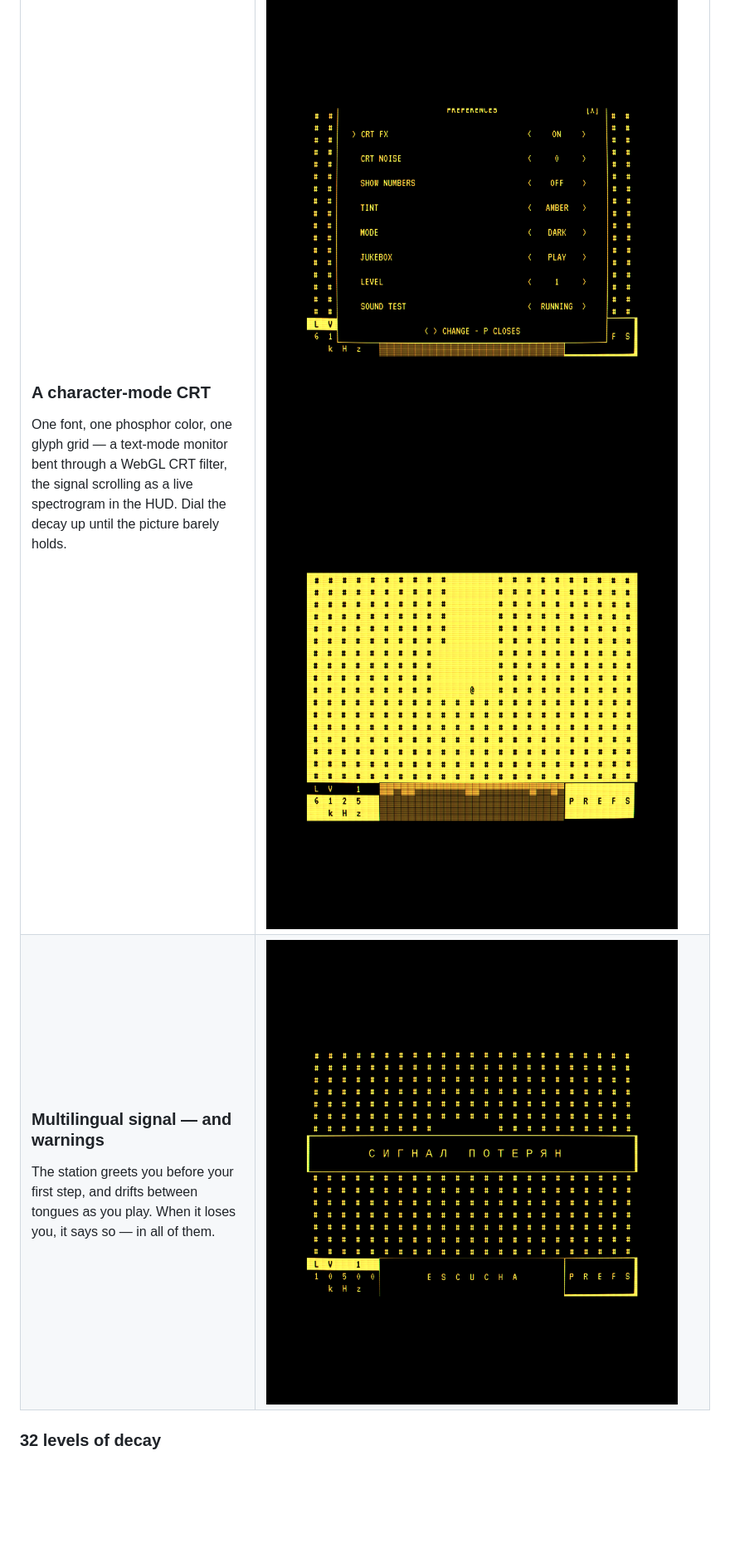
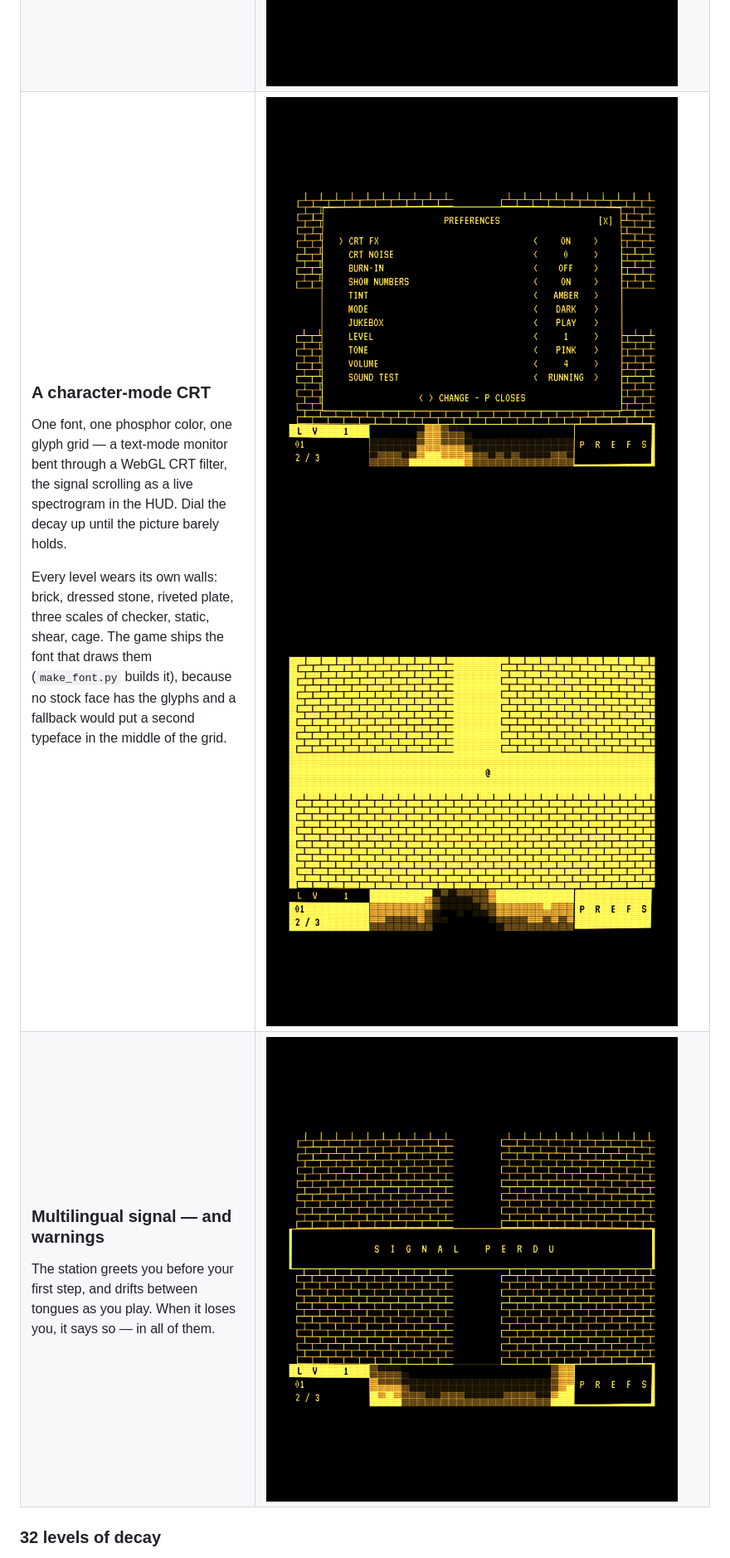
Before and after one commit to kleer001/finding_numbers, a Markdown page: README.md, the part around one of its changes. Shown at 83% size. GitHub-like rendering; pictures changed too: docs/img/jukebox.png, docs/img/light-mode.png, docs/img/preferences.png; blank space fills up the shorter version.

```diff
--- a/README.md
+++ b/README.md
@@ -67,6 +67,11 @@ tuned to frequencies that really broadcast into the dark.
 One font, one phosphor color, one glyph grid — a text-mode monitor bent through a
 WebGL CRT filter, the signal scrolling as a live spectrogram in the HUD. Dial the
 decay up until the picture barely holds.
+
+Every level wears its own walls: brick, dressed stone, riveted plate, three
+scales of checker, static, shear, cage. The game ships the font that draws them
+(`make_font.py` builds it), because no stock face has the glyphs and a fallback
+would put a second typeface in the middle of the grid.
 
 </td>
 <td width="66%" valign="top">
```
Also changed, not shown: other parts of README.md (+3 -1 lines), itch_page_description.md (+6 -1 lines), itch_publish_howto.md (+16 -2 lines), docs/img/cover.png, docs/img/gameplay.png.
